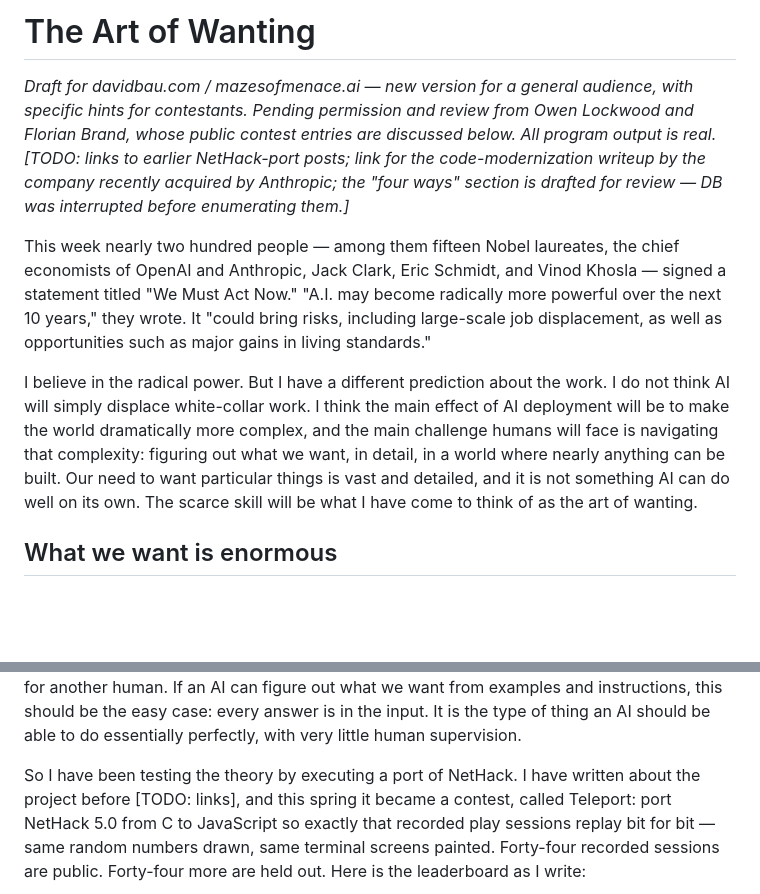
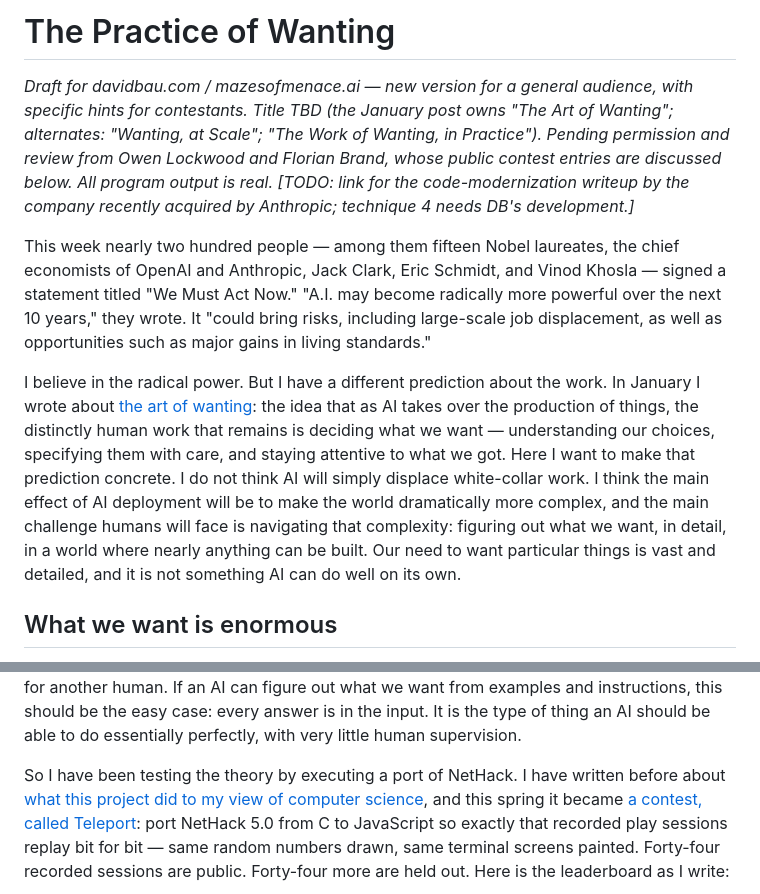
Before and after one commit to davidbau/menace-agents, a Markdown page: blog-art-of-wanting.md, 2 parts joined by grey strips. Drawn GitHub-style; blank space fills up the shorter version.

```diff
--- a/blog-art-of-wanting.md
+++ b/blog-art-of-wanting.md
@@ -1,13 +1,13 @@
-# The Art of Wanting
+# The Practice of Wanting
 
 *Draft for davidbau.com / mazesofmenace.ai — new version for a
-general audience, with specific hints for contestants. Pending
-permission and review from Owen Lockwood and Florian Brand, whose
-public contest entries are discussed below. All program output is
-real. [TODO: links to earlier NetHack-port posts; link for the
-code-modernization writeup by the company recently acquired by
-Anthropic; the "four ways" section is drafted for review — DB was
-interrupted before enumerating them.]*
+general audience, with specific hints for contestants. Title TBD
+(the January post owns "The Art of Wanting"; alternates: "Wanting,
+at Scale"; "The Work of Wanting, in Practice"). Pending permission
+and review from Owen Lockwood and Florian Brand, whose public
+contest entries are discussed below. All program output is real.
+[TODO: link for the code-modernization writeup by the company
+recently acquired by Anthropic; technique 4 needs DB's development.]*
 
 This week nearly two hundred people — among them fifteen Nobel
 laureates, the chief economists of OpenAI and Anthropic, Jack Clark,
@@ -18,14 +18,19 @@ displacement, as well as opportunities such as major gains in living
 standards."
 
 I believe in the radical power. But I have a different prediction
-about the work. I do not think AI will simply displace white-collar
-work. I think the main effect of AI deployment will be to make the
-world dramatically more complex, and the main challenge humans will
-face is navigating that complexity: figuring out what we want, in
-detail, in a world where nearly anything can be built. Our need to
-want particular things is vast and detailed, and it is not something
-AI can do well on its own. The scarce skill will be what I have come
-to think of as the art of wanting.
+about the work. In January I wrote about
+[the art of wanting](https://davidbau.com/archives/2026/01/17/the_art_of_wanting.html):
+the idea that as AI takes over the production of things, the
+distinctly human work that remains is deciding what we want —
+understanding our choices, specifying them with care, and staying
+attentive to what we got. Here I want to make that prediction
+concrete. I do not think AI will simply displace white-collar work.
+I think the main effect of AI deployment will be to make the world
+dramatically more complex, and the main challenge humans will face
+is navigating that complexity: figuring out what we want, in detail,
+in a world where nearly anything can be built. Our need to want
+particular things is vast and detailed, and it is not something AI
+can do well on its own.
 
 ## What we want is enormous
 
@@ -96,8 +101,10 @@ is in the input. It is the type of thing an AI should be able to do
 essentially perfectly, with very little human supervision.
 
 So I have been testing the theory by executing a port of NetHack. I
-have written about the project before [TODO: links], and this spring
-it became a contest, called Teleport: port NetHack 5.0 from C to
+have written before about
+[what this project did to my view of computer science](https://davidbau.com/archives/2026/03/20/does_computer_science_still_exist.html),
+and this spring it became
+[a contest, called Teleport](https://davidbau.com/archives/2026/05/06/the_teleport_contest.html): port NetHack 5.0 from C to
 JavaScript so exactly that recorded play sessions replay bit for bit —
 same random numbers drawn, same terminal screens painted. Forty-four
 recorded sessions are public. Forty-four more are held out. Here is
```
Also changed, not shown: other parts of blog-art-of-wanting.md (+85 -79 lines).
